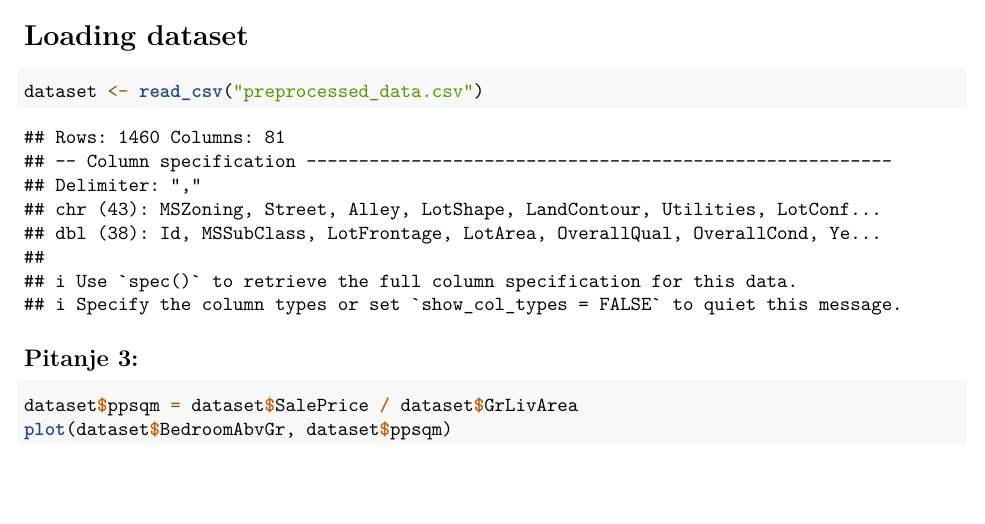
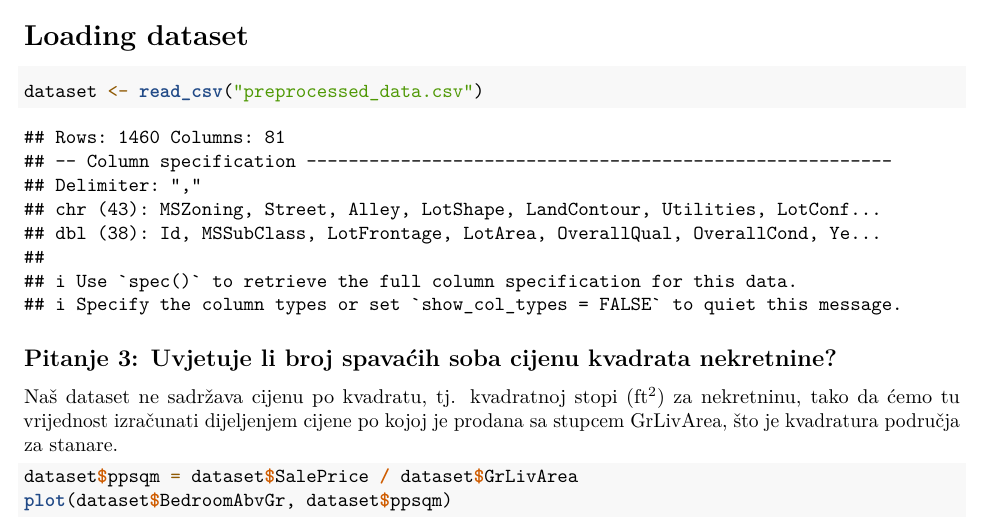
Before and after one commit to adrianxsusec/real-estate-market-analysis, an R Markdown document (pitanje-3.Rmd): part of page 1 of 14, cut so that both start at the same text, the shorter picture padded with empty space. Rendered offline with R 4.5, knitr and Pandoc, then LaTeX, with nearby package versions.

Commit message:
Started writing text description and motivation

````diff
--- a/pitanje-3.Rmd
+++ b/pitanje-3.Rmd
@@ -15,7 +15,11 @@ library(dplyr)
 ```{r}
 dataset <- read_csv("preprocessed_data.csv")
 ```
-## Pitanje 3:
+
+## Pitanje 3: Uvjetuje li broj spavaćih soba cijenu kvadrata nekretnine?
+Naš dataset ne sadržava cijenu po kvadratu, tj. kvadratnoj stopi (ft^2^) za nekretninu, tako da ćemo tu vrijednost izračunati dijeljenjem cijene po kojoj je prodana sa stupcem GrLivArea, što je kvadratura područja za stanare.
+
+
 
 ```{r}
 dataset$ppsqm = dataset$SalePrice / dataset$GrLivArea
````
